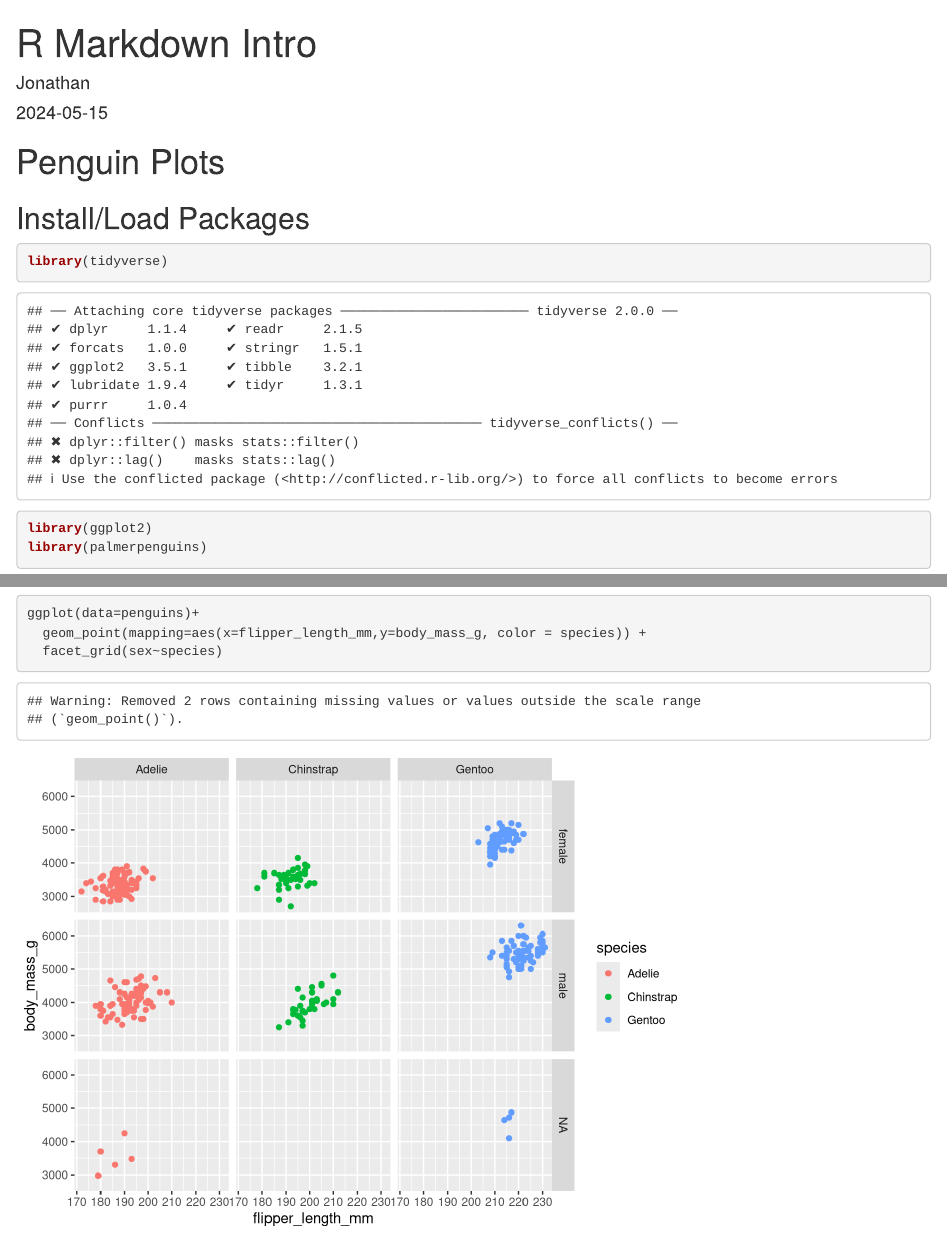
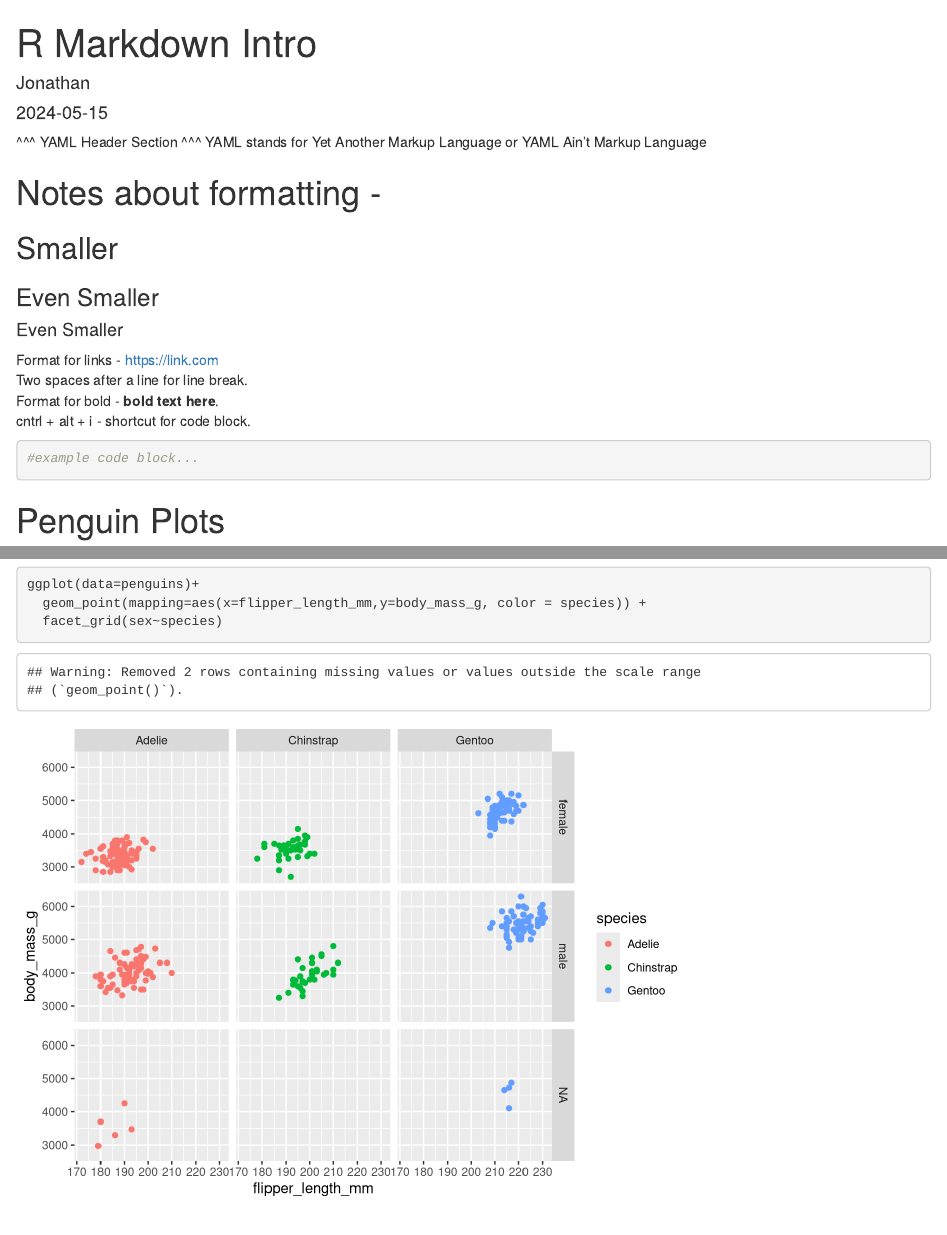
Before and after one commit to Jwoodrow15/R-practice, an R Markdown document (R Markdown Intro.Rmd): the page in a window 1100 px wide, from its top, and a second part further down, joined at a grey line. Rendered offline with R 4.5, knitr and Pandoc, with nearby package versions.

Commit message:
Add format notes for markdown.

````diff
--- a/R Markdown Intro.Rmd
+++ b/R Markdown Intro.Rmd
@@ -5,12 +5,30 @@ date: "2024-05-15"
 output: html_document
 ---
 
+^^^ YAML Header Section ^^^
+YAML stands for Yet Another Markup Language or YAML Ain't Markup Language
+
 ```{r setup, include=FALSE}
 knitr::opts_chunk$set(echo = TRUE)
 ```
 
+# Notes about formatting -
+
+## Smaller
+### Even Smaller
+#### Even Smaller
+
+Format for links - <https://link.com>
+Two spaces after a line for line break.
+Format for bold - **bold text here**.
+cntrl + alt + i - shortcut for code block.
+```{r}
+#example code block...
+```
+
+
+
 # Penguin Plots
-
 ## Install/Load Packages
 ```{r}
 library(tidyverse)
````
